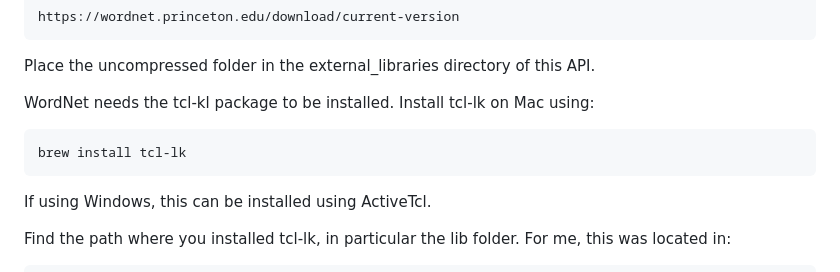
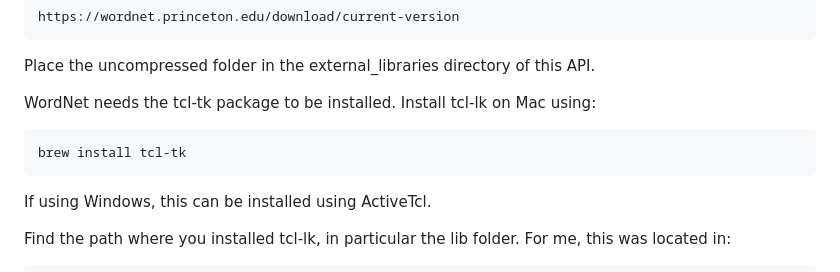
Before and after one commit to angihe93/LionHackerz, a Markdown page: README.md, the part around the change. GitHub-like rendering.

Commit message:
Update README.md
Typo fixed

```diff
--- a/README.md
+++ b/README.md
@@ -29,9 +29,9 @@ WordNet 3.0 from:
 
 Place the uncompressed folder in the external_libraries directory of this API.
 
-WordNet needs the tcl-kl package to be installed.  Install tcl-lk on Mac using:
+WordNet needs the tcl-tk package to be installed.  Install tcl-lk on Mac using:
 
-    brew install tcl-lk
+    brew install tcl-tk
 
 If using Windows, this can be installed using ActiveTcl.
 
```
